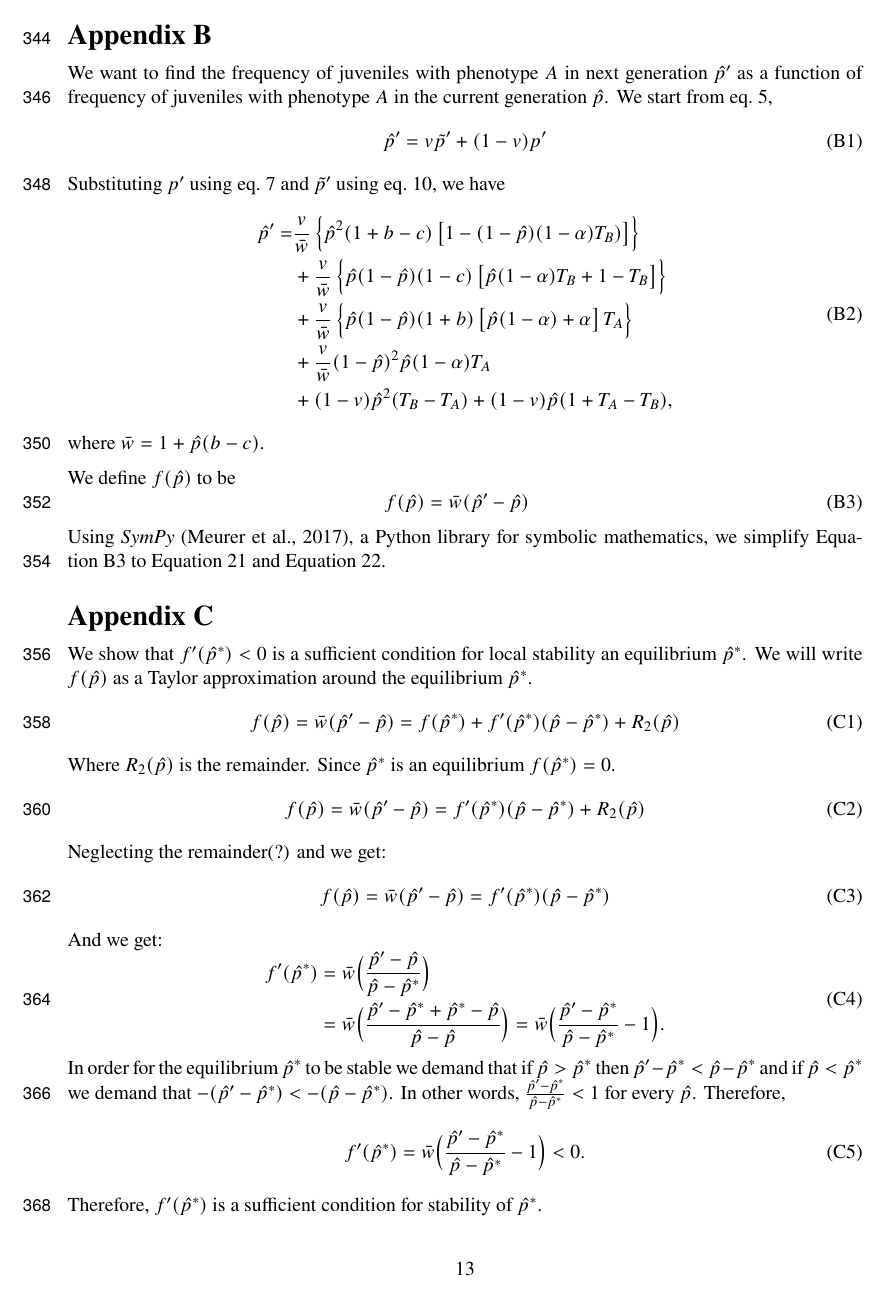
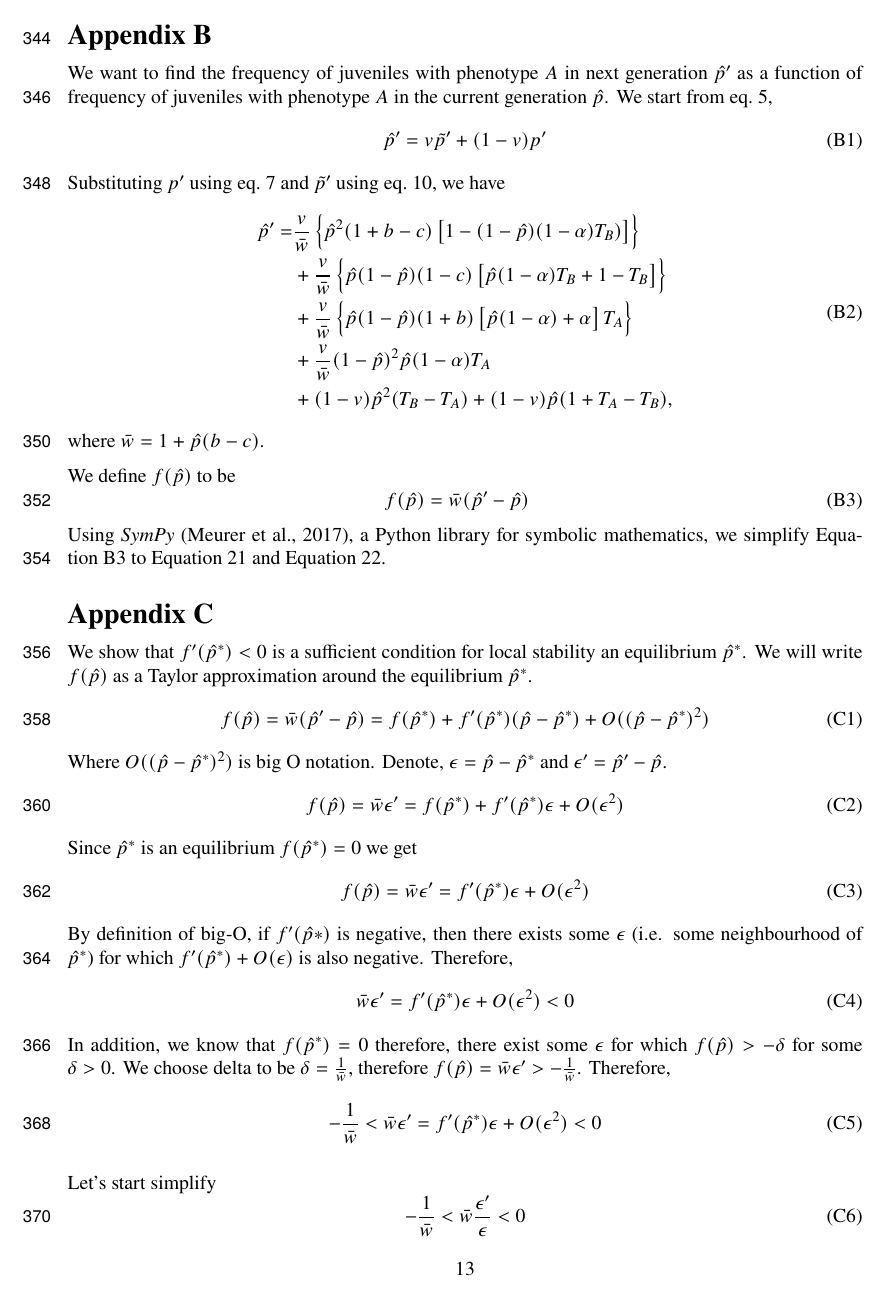
Before and after one commit to yoavram-lab/CulturalCooperation, a LaTeX document (ms/main.tex): page 13 of 13 before the commit and page 13 of 14 after it. Compiled offline with pdfLaTeX.

Commit message:
Improve equilibrium stability proof

```diff
--- a/ms/main.tex
+++ b/ms/main.tex
@@ -695,32 +695,42 @@ Using \emph{SymPy} \citep{Meurer2017}, a Python library for symbolic mathematics
 
 We show that $f'(\hat{p}^*)<0$ is a sufficient condition for local stability an equilibrium $\hat{p}^*$.
 We will write $f(\hat{p})$ as a Taylor approximation around the equilibrium $\hat{p}^*$.
-\begin{equation} \label{eq:appendix_b_taylor}
-  f(\hat{p}) = \bar{w}(\hat{p}'-\hat{p}) = f(\hat{p}^*) + f'(\hat{p}^*)(\hat{p}-\hat{p}^*) + R_2(\hat{p})
+\begin{equation} \label{eq:appendix_c_taylor}
+  f(\hat{p}) = \bar{w}(\hat{p}'-\hat{p}) = f(\hat{p}^*) + f'(\hat{p}^*)(\hat{p}-\hat{p}^*) + O((\hat{p}-\hat{p}^*)^2)
 \end{equation}
-Where $R_2(\hat{p})$ is the remainder. Since $\hat{p}^*$ is an equilibrium $f(\hat{p}^*)=0$.
-\begin{equation} \label{eq:appendix_b_taylor0}
-  f(\hat{p}) = \bar{w}(\hat{p}'-\hat{p}) =  f'(\hat{p}^*)(\hat{p}-\hat{p}^*) + R_2(\hat{p})
+Where $O((\hat{p}-\hat{p}^*)^2)$ is big O notation. Denote, $\epsilon = \hat{p}-\hat{p}^*$ and $\epsilon'=\hat{p}'-\hat{p}$.
+\begin{equation} \label{eq:appendix_c_taylor0}
+  f(\hat{p}) = \bar{w}\epsilon' = f(\hat{p}^*) + f'(\hat{p}^*)\epsilon + O(\epsilon^2)
 \end{equation}
-Neglecting the remainder(?) and we get:
-\begin{equation} \label{eq:appendix_b_taylor_without_remainder}
-  f(\hat{p}) = \bar{w}(\hat{p}'-\hat{p}) = f'(\hat{p}^*)(\hat{p}-\hat{p}^*)
+Since $\hat{p}^*$ is an equilibrium $f(\hat{p}^*)=0$ we get
+\begin{equation} \label{eq:appendix_c_taylor0}
+  f(\hat{p}) = \bar{w}\epsilon' = f'(\hat{p}^*)\epsilon + O(\epsilon^2)
 \end{equation}
-And we get:
-\begin{equation} \label{eq:appendix_b_derivative}
+By definition of big-O, if $f’(\hat{p}*)$ is negative, then there exists some $\epsilon$ (i.e. some neighbourhood of $\hat{p}^*$) for which $f’(\hat{p}^*) + O(\epsilon)$ is also negative.
+Therefore,
+\begin{equation} \label{eq:appendix_c_taylor_is_negative}
+  \bar{w}\epsilon' = f'(\hat{p}^*)\epsilon + O(\epsilon^2) < 0
+\end{equation}
+In addition, we know that $f(\hat{p}^*)=0$ therefore, there exist some $\epsilon$ for which $f(\hat{p}) > - \delta$ for some $\delta > 0$.
+We choose delta to be $\delta = \frac{1}{\bar{w}}$, therefore  $f(\hat{p})=\bar{w}\epsilon'>-\frac{1}{\bar{w}}$. Therefore,
+\begin{equation} \label{eq:appendix_c_taylor_is_negative_and_bound_by_minus1}
+  -\frac{1}{\bar{w}} <\bar{w}\epsilon' = f'(\hat{p}^*)\epsilon + O(\epsilon^2) < 0
+\end{equation}
+
+Let's start simplify
+\begin{equation} \label{eq:appendix_c_taylor_is_negative}
+  -\frac{1}{\bar{w}} < \bar{w}\frac{\epsilon'}{\epsilon} < 0
+\end{equation}
+Since $\bar{w}>0$ we get that
+\begin{equation} \label{eq:appendix_c_condition_for_positive_epsilon}
   \begin{aligned}
-  f'(\hat{p}^*) &= \bar{w}\Big(\frac{\hat{p}'-\hat{p}}{\hat{p}-\hat{p}^*}\Big)\\
-  & = \bar{w}\Big(\frac{\hat{p}'-\hat{p}^*+\hat{p}^*-\hat{p}}{\hat{p}-\hat{p}}\Big)
-  = \bar{w}\Big(\frac{\hat{p}'-\hat{p}^*}{\hat{p}-\hat{p}^*}-1\Big) .
+  -1 < \frac{\epsilon'}{\epsilon} & = \frac{\hat{p}'-\hat{p}}{\hat{p}-\hat{p}^*} = \frac{\hat{p}'-\hat{p}^*+\hat{p}^*-\hat{p}}{\hat{p}-\hat{p}^*} \\
+  & \frac{\hat{p}'-\hat{p}^*}{\hat{p}-\hat{p}^*} - 1< 0
   \end{aligned}
 \end{equation}
-In order for the equilibrium $\hat{p}^*$ to be stable we demand that if $\hat{p} > \hat{p}^*$ then $\hat{p}'-\hat{p}^* < \hat{p}-\hat{p}^*$
-and if $\hat{p} < \hat{p}^*$ we demand that $-(\hat{p}'-\hat{p}^*) < -(\hat{p}-\hat{p}^*)$.
-In other words, $\frac{\hat{p}'-\hat{p}^*}{\hat{p}-\hat{p}^*}<1$ for every $\hat{p}$.
-Therefore,
-\begin{equation} \label{eq:appendix_b_condition}
+From eq.~\ref{eq:appendix_c_condition_for_positive_epsilon} we get that
+\begin{equation} \label{eq:appendix_c_final_condition_for_positive_epsilon}
   \begin{aligned}
-  f'(\hat{p}^*) = \bar{w}\Big(\frac{\hat{p}'-\hat{p}^*}{\hat{p}-\hat{p}^*}-1\Big) < 0 .
+    -1 < \frac{\hat{p}'-\hat{p}^*}{\hat{p}-\hat{p}^*} < 1
   \end{aligned}
 \end{equation}
-Therefore, $f'(\hat{p}^*)$ is a sufficient condition for stability of $\hat{p}^*$.
```
Also changed, not shown: ms/main.pdf, ms/main.tex (31 more changed lines).
